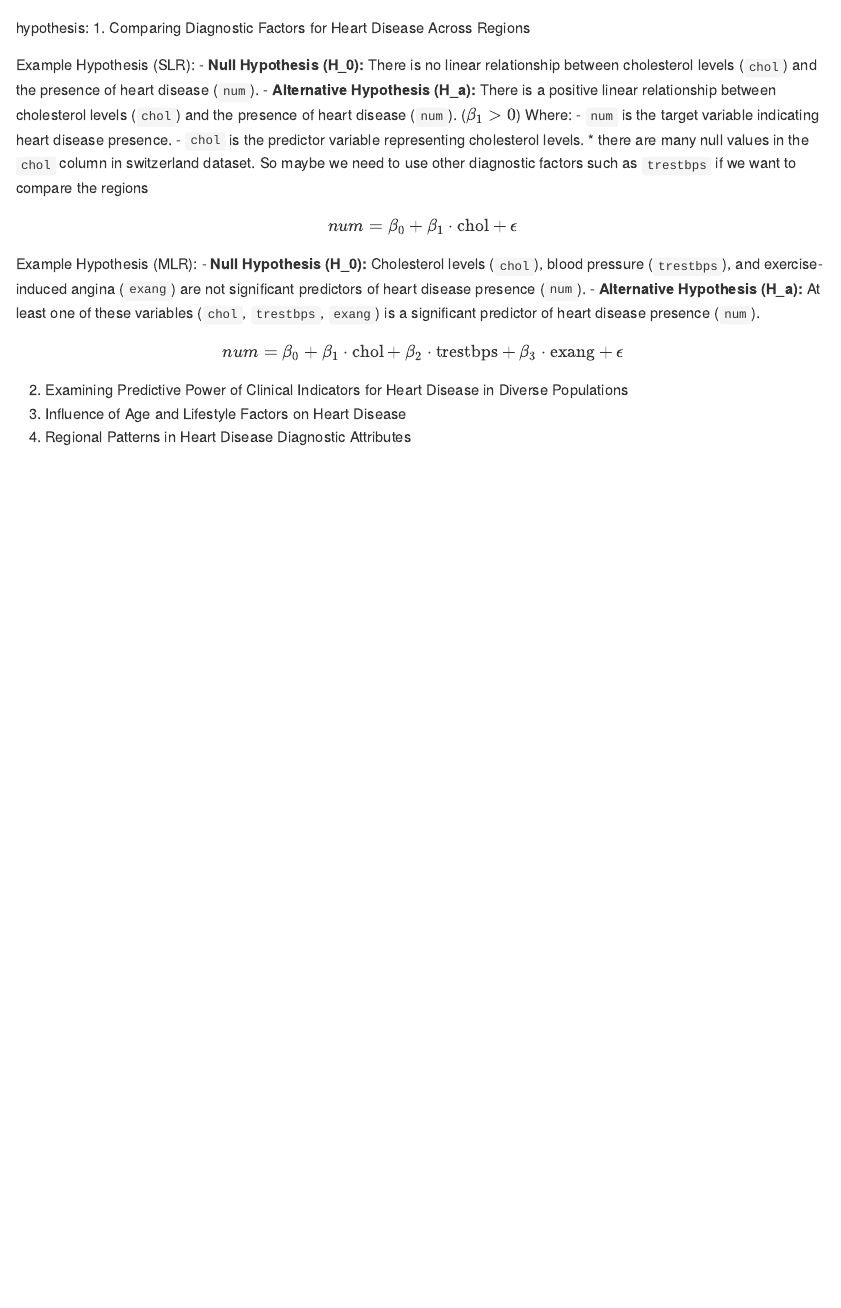
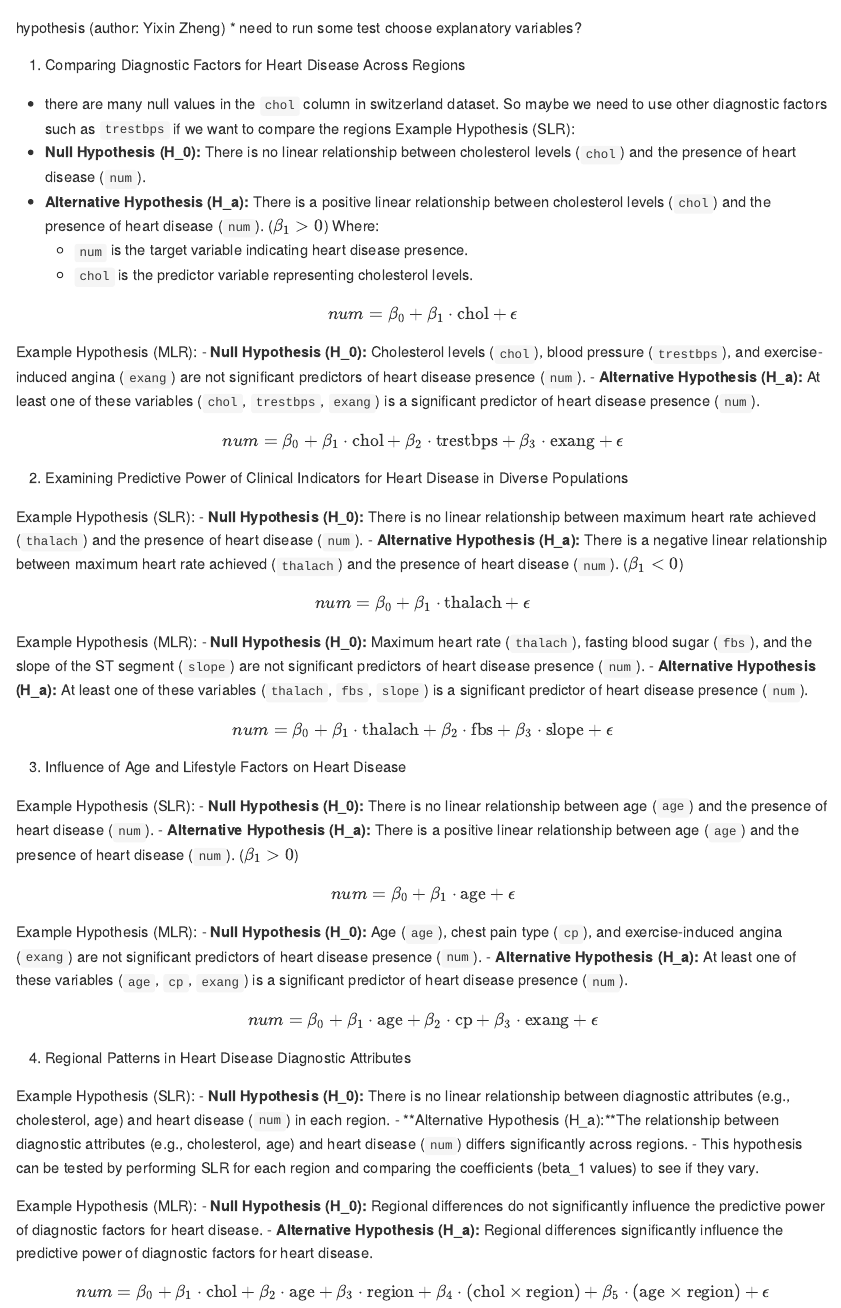
Before and after one commit to bhk0216/final_project_proposal, an R Markdown document (modelling.Rmd): the page in a window 1100 px wide, from 1100 px down. Rendered offline with R 4.5, knitr and Pandoc, with nearby package versions; some code elsewhere in the file could not run offline; column names are cleaned by a stand-in for the janitor package.

Commit message:
example hypothesis

````diff
--- a/modelling.Rmd
+++ b/modelling.Rmd
@@ -46,16 +46,18 @@ long_beach = read_csv("./data/long_beach_va.csv", na = "?") |>
 switzerland = read_csv("./data/switzerland.csv", na = "?") |>
   clean_names() # |> drop_na() Removes rows with any missing values (optional, adjust as needed)
 ```
-hypothesis:
+hypothesis (author: Yixin Zheng)
+* need to run some test choose explanatory variables?
+
 1. Comparing Diagnostic Factors for Heart Disease Across Regions
 
+* there are many null values in the `chol` column in switzerland dataset. So maybe we need to use other diagnostic factors such as `trestbps` if we want to compare the regions
 Example Hypothesis (SLR):
 - **Null Hypothesis (H_0):** There is no linear relationship between cholesterol levels (`chol`) and the presence of heart disease (`num`).
 - **Alternative Hypothesis (H_a):** There is a positive linear relationship between cholesterol levels (`chol`) and the presence of heart disease (`num`). ($\beta_1>0$)
   Where:
   - `num` is the target variable indicating heart disease presence.
   - `chol` is the predictor variable representing cholesterol levels.
-* there are many null values in the `chol` column in switzerland dataset. So maybe we need to use other diagnostic factors such as `trestbps` if we want to compare the regions
 
 $$ num = \beta_0 + \beta_1 \cdot \text{chol} + \epsilon $$
 
@@ -66,5 +68,40 @@ Example Hypothesis (MLR):
 $$ num = \beta_0 + \beta_1 \cdot \text{chol} + \beta_2 \cdot \text{trestbps} + \beta_3 \cdot \text{exang} + \epsilon $$
 
 2. Examining Predictive Power of Clinical Indicators for Heart Disease in Diverse Populations
+
+Example Hypothesis (SLR):
+- **Null Hypothesis (H_0):** There is no linear relationship between maximum heart rate achieved (`thalach`) and the presence of heart disease (`num`).
+- **Alternative Hypothesis (H_a):** There is a negative linear relationship between maximum heart rate achieved (`thalach`) and the presence of heart disease (`num`). ($\beta_1<0$)
+
+$$ num = \beta_0 + \beta_1 \cdot \text{thalach} + \epsilon $$
+Example Hypothesis (MLR):
+- **Null Hypothesis (H_0):** Maximum heart rate (`thalach`), fasting blood sugar (`fbs`), and the slope of the ST segment (`slope`) are not significant predictors of heart disease presence (`num`).
+- **Alternative Hypothesis (H_a):** At least one of these variables (`thalach`, `fbs`, `slope`) is a significant predictor of heart disease presence (`num`).
+
+$$ num = \beta_0 + \beta_1 \cdot \text{thalach} + \beta_2 \cdot \text{fbs} + \beta_3 \cdot \text{slope} + \epsilon $$
+
 3. Influence of Age and Lifestyle Factors on Heart Disease
+
+Example Hypothesis (SLR):
+- **Null Hypothesis (H_0):** There is no linear relationship between age (`age`) and the presence of heart disease (`num`).
+- **Alternative Hypothesis (H_a):** There is a positive linear relationship between age (`age`) and the presence of heart disease (`num`). ($\beta_1>0$)
+
+$$ num = \beta_0 + \beta_1 \cdot \text{age} + \epsilon $$
+Example Hypothesis (MLR):
+- **Null Hypothesis (H_0):** Age (`age`), chest pain type (`cp`), and exercise-induced angina (`exang`) are not significant predictors of heart disease presence (`num`).
+- **Alternative Hypothesis (H_a):** At least one of these variables (`age`, `cp`, `exang`) is a significant predictor of heart disease presence (`num`).
+
+$$ num = \beta_0 + \beta_1 \cdot \text{age} + \beta_2 \cdot \text{cp} + \beta_3 \cdot \text{exang} + \epsilon $$
+
 4. Regional Patterns in Heart Disease Diagnostic Attributes
+
+Example Hypothesis (SLR):
+- **Null Hypothesis (H_0):** There is no linear relationship between diagnostic attributes (e.g., cholesterol, age) and heart disease (`num`) in each region.
+- **Alternative Hypothesis (H_a):**The relationship between diagnostic attributes (e.g., cholesterol, age) and heart disease (`num`) differs significantly across regions.
+- This hypothesis can be tested by performing SLR for each region and comparing the coefficients (beta_1 values) to see if they vary.
+
+Example Hypothesis (MLR):
+- **Null Hypothesis (H_0):** Regional differences do not significantly influence the predictive power of diagnostic factors for heart disease.
+- **Alternative Hypothesis (H_a):** Regional differences significantly influence the predictive power of diagnostic factors for heart disease.
+
+$$ num = \beta_0 + \beta_1 \cdot \text{chol} + \beta_2 \cdot \text{age} + \beta_3 \cdot \text{region} + \beta_4 \cdot (\text{chol} \times \text{region}) + \beta_5 \cdot (\text{age} \times \text{region}) + \epsilon $$
````
